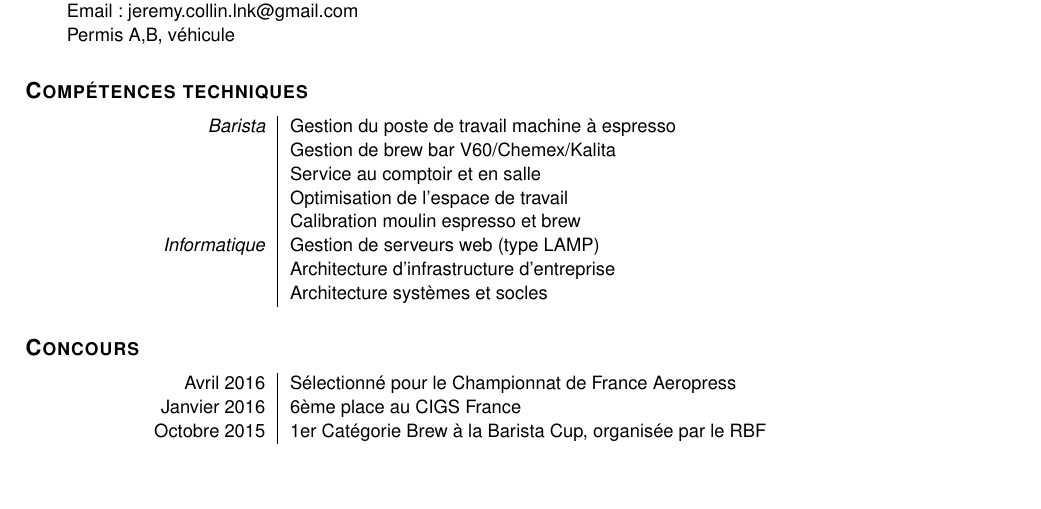
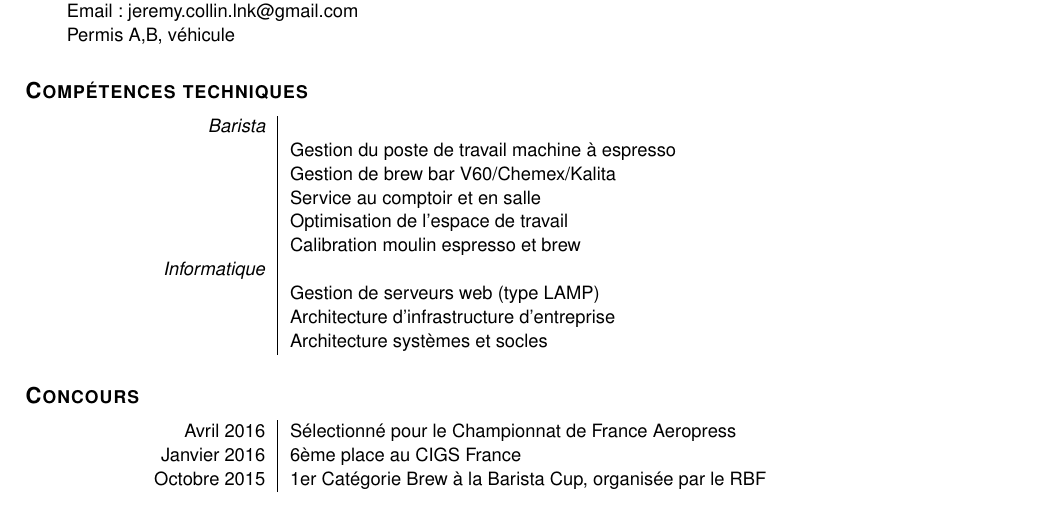
Before and after one commit to ashmonger/curriculum-vitae, a LaTeX CV (cv-fr.tex): part of the page, cut so that both start at the same text, the shorter picture padded with empty space. Compiled offline with pdfLaTeX.

Commit message:
Simplify

```diff
--- a/cv-fr.tex
+++ b/cv-fr.tex
@@ -26,15 +26,17 @@ Permis A,B, véhicule\\
 \end{tabular}
 \hsubsection{Compétences techniques}
 \begin{tabular}{P{3.5cm}|p{13cm}}
-\textsl{Barista}	& Gestion du poste de travail machine à espresso\\
+\textsl{Barista}	&  \\
+ & Gestion du poste de travail machine à espresso\\
  & Gestion de brew bar V60/Chemex/Kalita\\
  & Service au comptoir et en salle\\
  & Optimisation de l’espace de travail\\
  & Calibration moulin espresso et brew\\
 
-\textsl{Informatique}	& Gestion de serveurs web (type LAMP)\\
-			& Architecture d’infrastructure d’entreprise \\
-			& Architecture systèmes et socles\\
+\textsl{Informatique} & \\
+ & Gestion de serveurs web (type LAMP)\\
+ & Architecture d’infrastructure d’entreprise \\
+ & Architecture systèmes et socles\\
 \end{tabular}
 
 \hsubsection{Concours}
```
